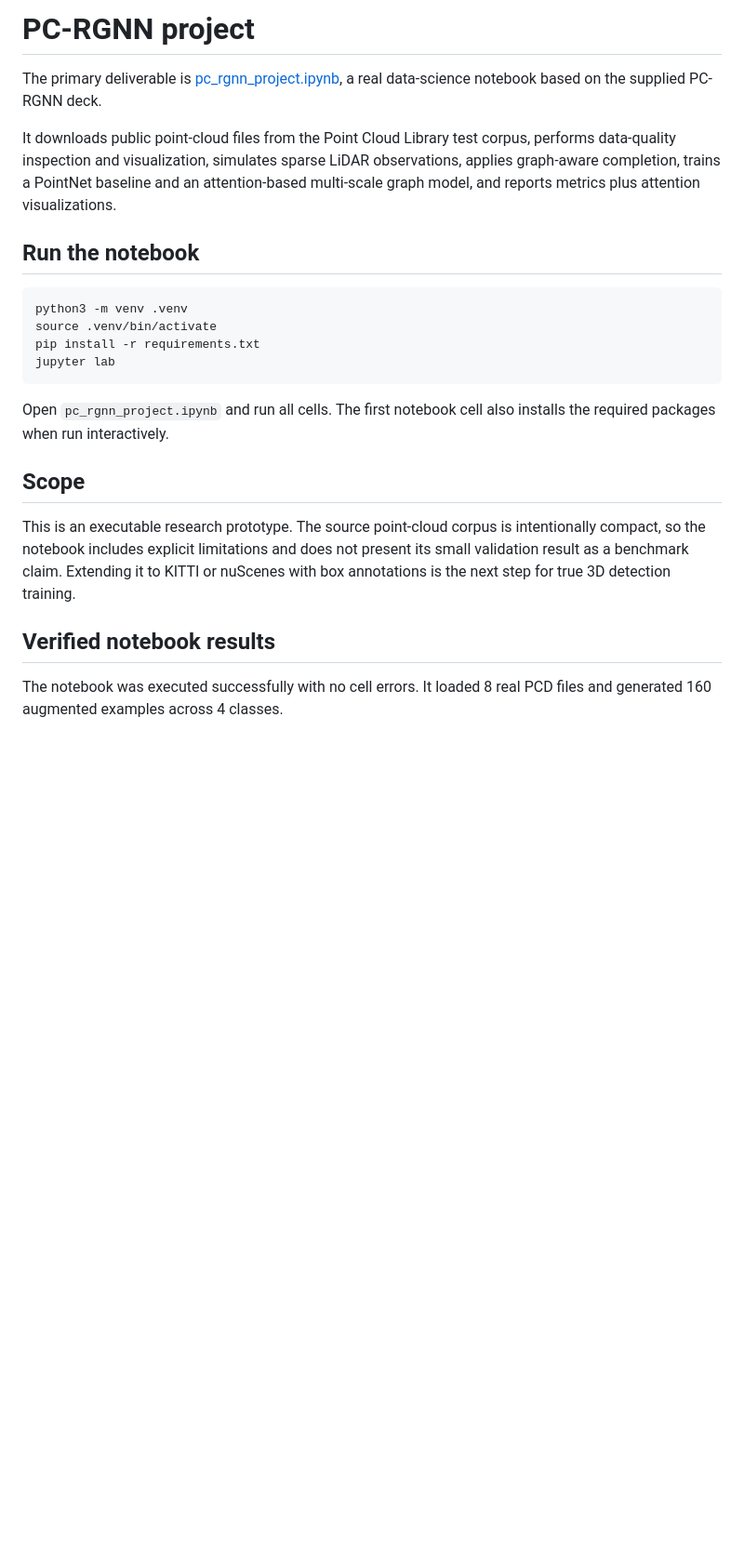
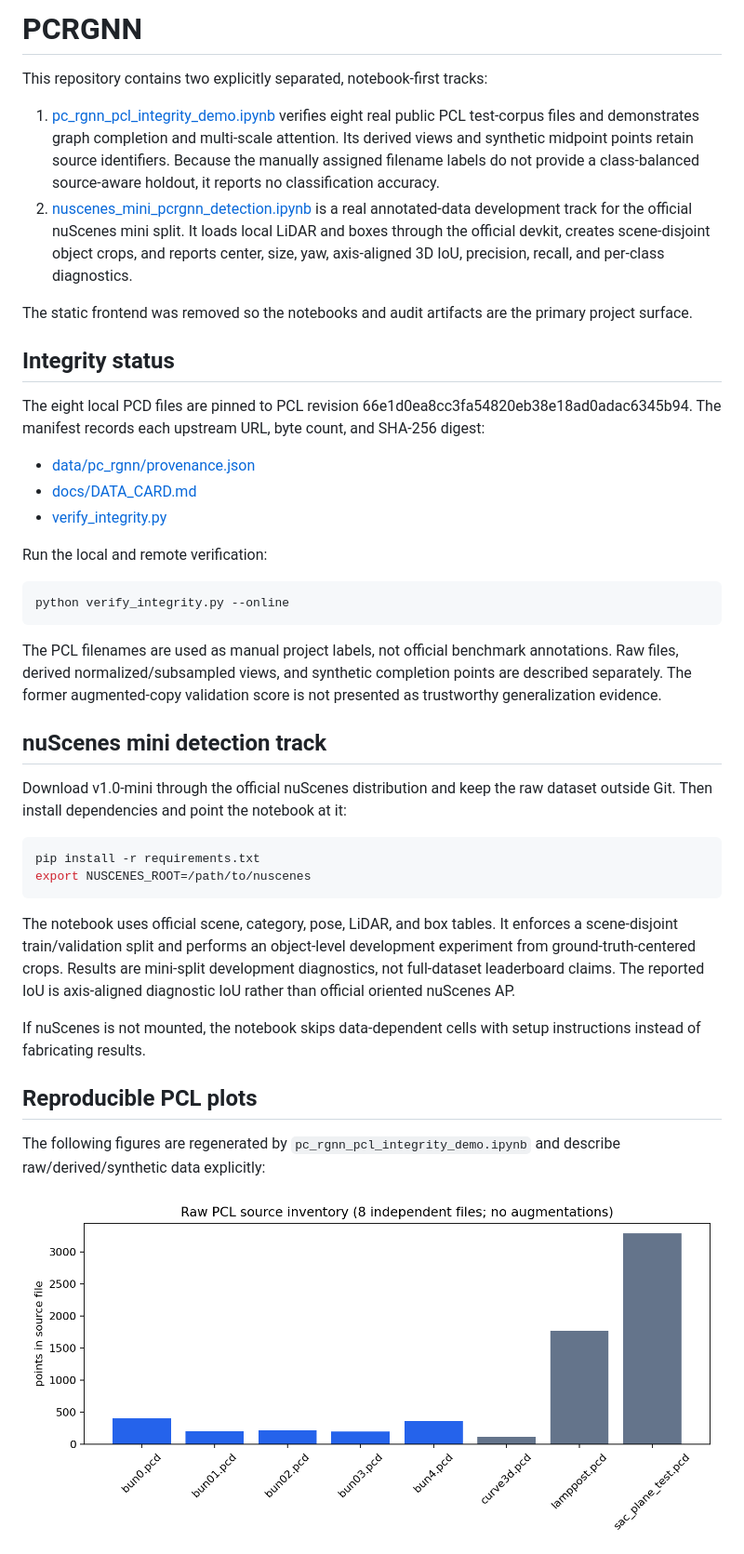
Before and after one commit to ALIAQIL/PCRGNN, a Markdown page: README.md, the part around one of its changes. Shown at 93% size. GitHub-like rendering; pictures changed too: docs/plots/raw_inventory.png; blank space fills up the shorter version.

Commit message:
implement integrity remediation and nuscenes track

````diff
--- a/README.md
+++ b/README.md
@@ -1,25 +1,44 @@
-# PC-RGNN project
+# PCRGNN
 
-The primary deliverable is [pc_rgnn_project.ipynb](pc_rgnn_project.ipynb), a real data-science notebook based on the supplied PC-RGNN deck.
+This repository contains two explicitly separated, notebook-first tracks:
 
-It downloads public point-cloud files from the Point Cloud Library test corpus, performs data-quality inspection and visualization, simulates sparse LiDAR observations, applies graph-aware completion, trains a PointNet baseline and an attention-based multi-scale graph model, and reports metrics plus attention visualizations.
+1. [pc_rgnn_pcl_integrity_demo.ipynb](pc_rgnn_pcl_integrity_demo.ipynb) verifies eight real public PCL test-corpus files and demonstrates graph completion and multi-scale attention. Its derived views and synthetic midpoint points retain source identifiers. Because the manually assigned filename labels do not provide a class-balanced source-aware holdout, it reports no classification accuracy.
+2. [nuscenes_mini_pcrgnn_detection.ipynb](nuscenes_mini_pcrgnn_detection.ipynb) is a real annotated-data development track for the official nuScenes mini split. It loads local LiDAR and boxes through the official devkit, creates scene-disjoint object crops, and reports center, size, yaw, axis-aligned 3D IoU, precision, recall, and per-class diagnostics.
 
-## Run the notebook
+The static frontend was removed so the notebooks and audit artifacts are the primary project surface.
 
-```bash
-python3 -m venv .venv
-source .venv/bin/activate
+## Integrity status
+
+The eight local PCD files are pinned to PCL revision 66e1d0ea8cc3fa54820eb38e18ad0adac6345b94. The manifest records each upstream URL, byte count, and SHA-256 digest:
+
+- [data/pc_rgnn/provenance.json](data/pc_rgnn/provenance.json)
+- [docs/DATA_CARD.md](docs/DATA_CARD.md)
+- [verify_integrity.py](verify_integrity.py)
+
+Run the local and remote verification:
+
+~~~bash
+python verify_integrity.py --online
+~~~
+
+The PCL filenames are used as manual project labels, not official benchmark annotations. Raw files, derived normalized/subsampled views, and synthetic completion points are described separately. The former augmented-copy validation score is not presented as trustworthy generalization evidence.
+
+## nuScenes mini detection track
+
+Download v1.0-mini through the official nuScenes distribution and keep the raw dataset outside Git. Then install dependencies and point the notebook at it:
+
+~~~bash
 pip install -r requirements.txt
-jupyter lab
-```
+export NUSCENES_ROOT=/path/to/nuscenes
+~~~
 
-Open `pc_rgnn_project.ipynb` and run all cells. The first notebook cell also installs the required packages when run interactively.
+The notebook uses official scene, category, pose, LiDAR, and box tables. It enforces a scene-disjoint train/validation split and performs an object-level development experiment from ground-truth-centered crops. Results are mini-split development diagnostics, not full-dataset leaderboard claims. The reported IoU is axis-aligned diagnostic IoU rather than official oriented nuScenes AP.
 
-## Scope
+If nuScenes is not mounted, the notebook skips data-dependent cells with setup instructions instead of fabricating results.
 
-This is an executable research prototype. The source point-cloud corpus is intentionally compact, so the notebook includes explicit limitations and does not present its small validation result as a benchmark claim. Extending it to KITTI or nuScenes with box annotations is the next step for true 3D detection training.
+## Reproducible PCL plots
 
-## Verified notebook results
+The following figures are regenerated by `pc_rgnn_pcl_integrity_demo.ipynb` and describe raw/derived/synthetic data explicitly:
 
-The notebook was executed successfully with no cell errors. It loaded 8 real PCD files and generated 160 augmented examples across 4 classes.
+![Raw PCL source inventory: eight independent source files, no augmentations](docs/plots/raw_inventory.png)
 
````
Also changed, not shown: other parts of README.md (+9 -33 lines), docs/DATA_CARD.md (added, +21 -0 lines), docs/plots/completion_before_after.png, 10 other files.
